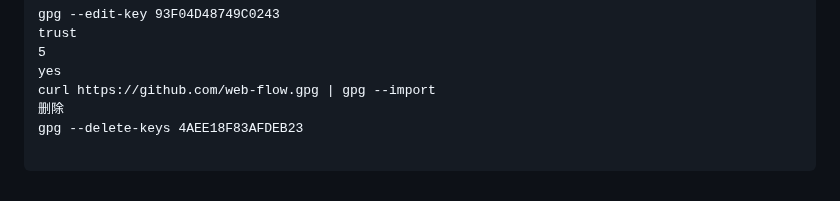
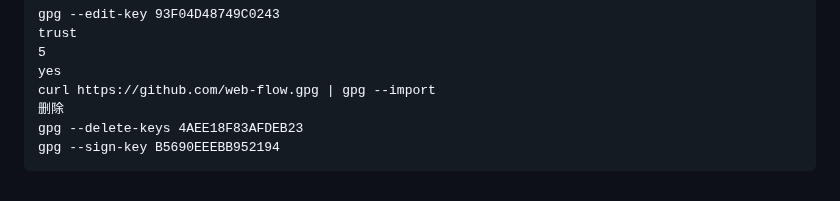
Before and after one commit to digger-yu/blog, a Markdown page: git.md, the part around the change. GitHub-like rendering.

````diff
--- a/git.md
+++ b/git.md
@@ -251,5 +251,5 @@ yes
 curl https://github.com/web-flow.gpg | gpg --import
 删除
 gpg --delete-keys 4AEE18F83AFDEB23
-
+gpg --sign-key B5690EEEBB952194
 ```
````
